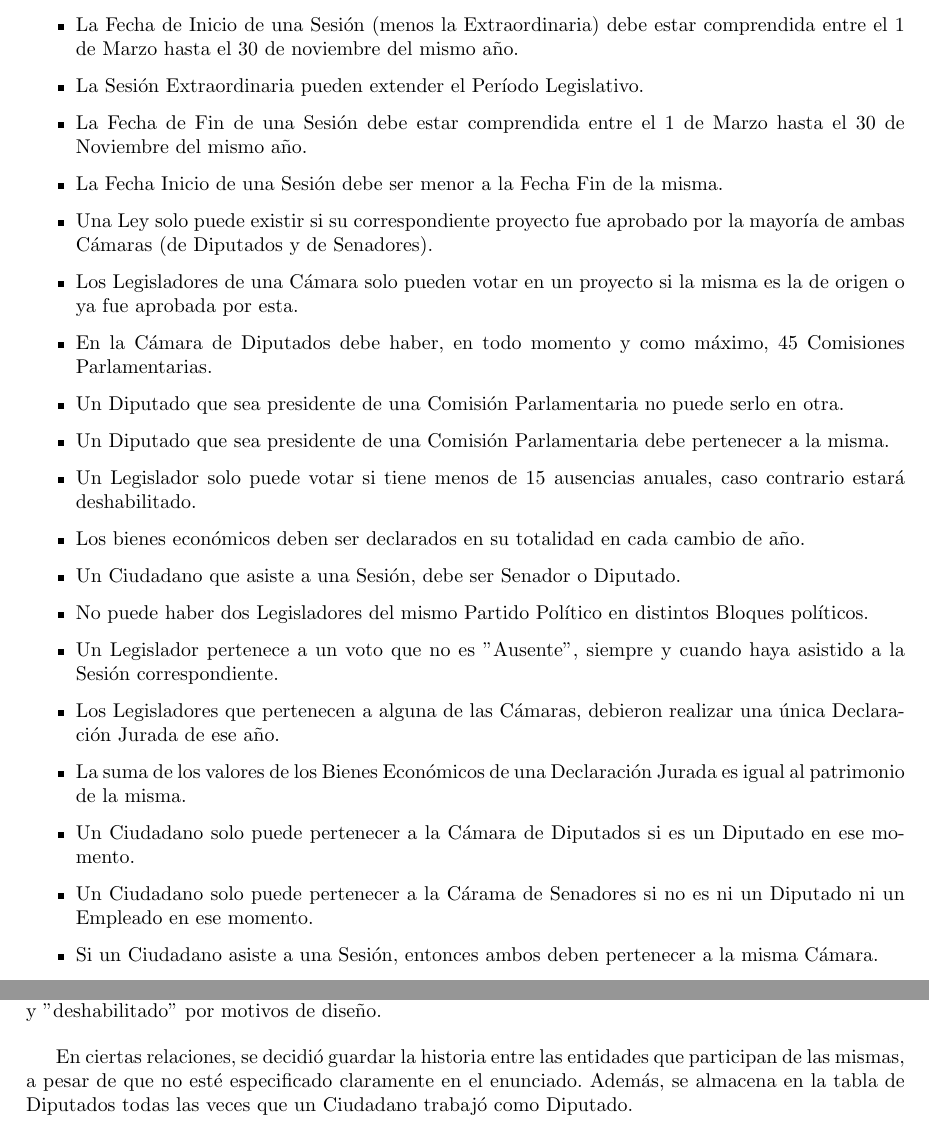
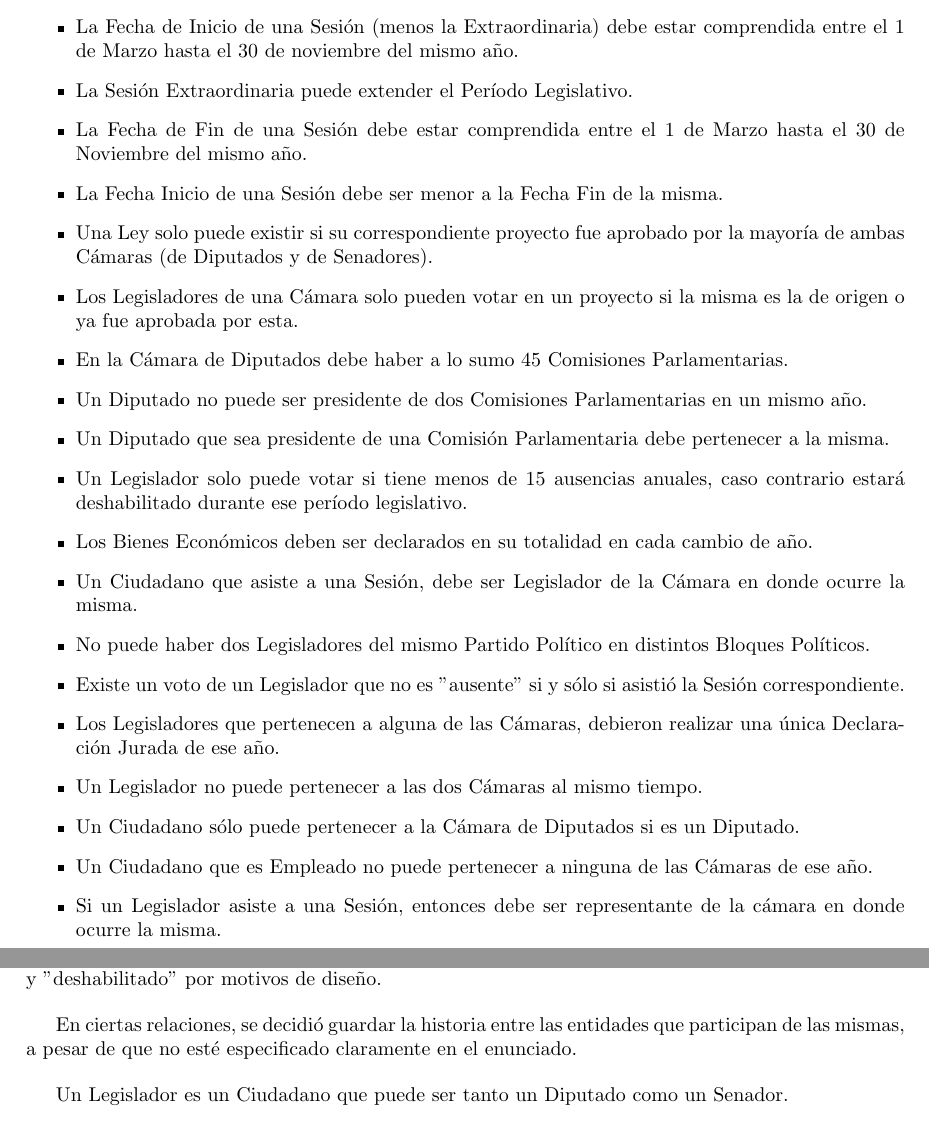
Before and after one commit to alemata/tp_bases, a LaTeX document (Informe/informeBDTP1.tex, which reads Informe/mer.tex): two parts of pages 4 and 7 of 9, joined at a grey line, cut so that both start at the same text. Compiled offline with pdfLaTeX; a LaTeX package or settings file that is missing is left out.

Commit message:
casi esta el informe

```diff
--- a/Informe/mer.tex
+++ b/Informe/mer.tex
@@ -11,26 +11,26 @@ Las restricciones que no pueden ser modeladas en el diagrama son expresadas a co
 	\item Un Legislador puede ser Senador si tiene más de 30 años.
 	\item El Vicepresidente de la Nación no es Senador.
 	\item El Vicepresidente de la Nación es Presidente de la Cámara de Senadores.
-	\item El Presidente de la Cámara de Diputados debe ser Diputado en ese año.
+	\item El Presidente de la Cámara de Diputados debe ser Diputado de la misma, en ese año.
 	\item La Fecha de Inicio de una Sesión (menos la Extraordinaria) debe estar comprendida entre el 1 de Marzo hasta el 30 de noviembre del mismo año.
-	\item La Sesión Extraordinaria pueden extender el Período Legislativo.
+	\item La Sesión Extraordinaria puede extender el Período Legislativo.
 	\item La Fecha de Fin de una Sesión debe estar comprendida entre el 1 de Marzo hasta el 30 de Noviembre del mismo año.
 	\item La Fecha Inicio de una Sesión debe ser menor a la Fecha Fin de la misma.
 	\item Una Ley solo puede existir si su correspondiente proyecto fue aprobado por la mayoría de ambas Cámaras (de Diputados y de Senadores).
 	\item Los Legisladores de una Cámara solo pueden votar en un proyecto si la misma es la de origen o ya fue aprobada por esta.
-	\item En la Cámara de Diputados debe haber, en todo momento y como máximo, 45 Comisiones Parlamentarias.
-	\item Un Diputado que sea presidente de una Comisión Parlamentaria no puede serlo en otra.
+	\item En la Cámara de Diputados debe haber a lo sumo 45 Comisiones Parlamentarias.
+	\item Un Diputado no puede ser presidente de dos Comisiones Parlamentarias en un mismo año.
 	\item Un Diputado que sea presidente de una Comisión Parlamentaria debe pertenecer a la misma.
-	\item Un Legislador solo puede votar si tiene menos de 15 ausencias anuales, caso contrario estará deshabilitado.
-	\item Los bienes económicos deben ser declarados en su totalidad en cada cambio de año.
-	\item Un Ciudadano que asiste a una Sesión, debe ser Senador o Diputado.
-	\item No puede haber dos Legisladores del mismo Partido Político en distintos Bloques políticos.
-	\item Un Legislador pertenece a un voto que no es ''Ausente'', siempre y cuando haya asistido a la Sesión correspondiente.
+	\item Un Legislador solo puede votar si tiene menos de 15 ausencias anuales, caso contrario estará deshabilitado durante ese período legislativo.
+	\item Los Bienes Económicos deben ser declarados en su totalidad en cada cambio de año.
+	\item Un Ciudadano que asiste a una Sesión, debe ser Legislador de la Cámara en donde ocurre la misma.
+	\item No puede haber dos Legisladores del mismo Partido Político en distintos Bloques Políticos.
+	\item Existe un voto de un Legislador que no es ''ausente'' si y sólo si asistió la Sesión correspondiente.
 	\item Los Legisladores que pertenecen a alguna de las Cámaras, debieron realizar una única Declaración Jurada de ese año.
-	\item La suma de los valores de los Bienes Económicos de una Declaración Jurada es igual al patrimonio de la misma.
-	\item Un Ciudadano solo puede pertenecer a la Cámara de Diputados si es un Diputado en ese momento.
-	\item Un Ciudadano solo puede pertenecer a la Cárama de Senadores si no es ni un Diputado ni un Empleado en ese momento.
-	\item Si un Ciudadano asiste a una Sesión, entonces ambos deben pertenecer a la misma Cámara.
+	\item Un Legislador no puede pertenecer a las dos Cámaras al mismo tiempo.
+	\item Un Ciudadano sólo puede pertenecer a la Cámara de Diputados si es un Diputado.
+	\item Un Ciudadano que es Empleado no puede pertenecer a ninguna de las Cámaras de ese año.
+	\item Si un Legislador asiste a una Sesión, entonces debe ser representante de la cámara en donde ocurre la misma.
 
 \end{itemize}
 
@@ -175,4 +176,6 @@ Se consideró como tipo de voto, además de ''positivo'' , ''negativo'' y ''abst
 
 
 En ciertas relaciones, se decidió guardar la historia entre las entidades que participan de las mismas, a pesar de que no esté especificado claramente en el enunciado.
-Además, se almacena en la tabla de Diputados todas las veces que un Ciudadano trabajó como Diputado.
+
+
+Un Legislador es un Ciudadano que puede ser tanto un Diputado como un Senador.
```
Also changed, not shown: Informe/mer.tex (5 more changed lines).
